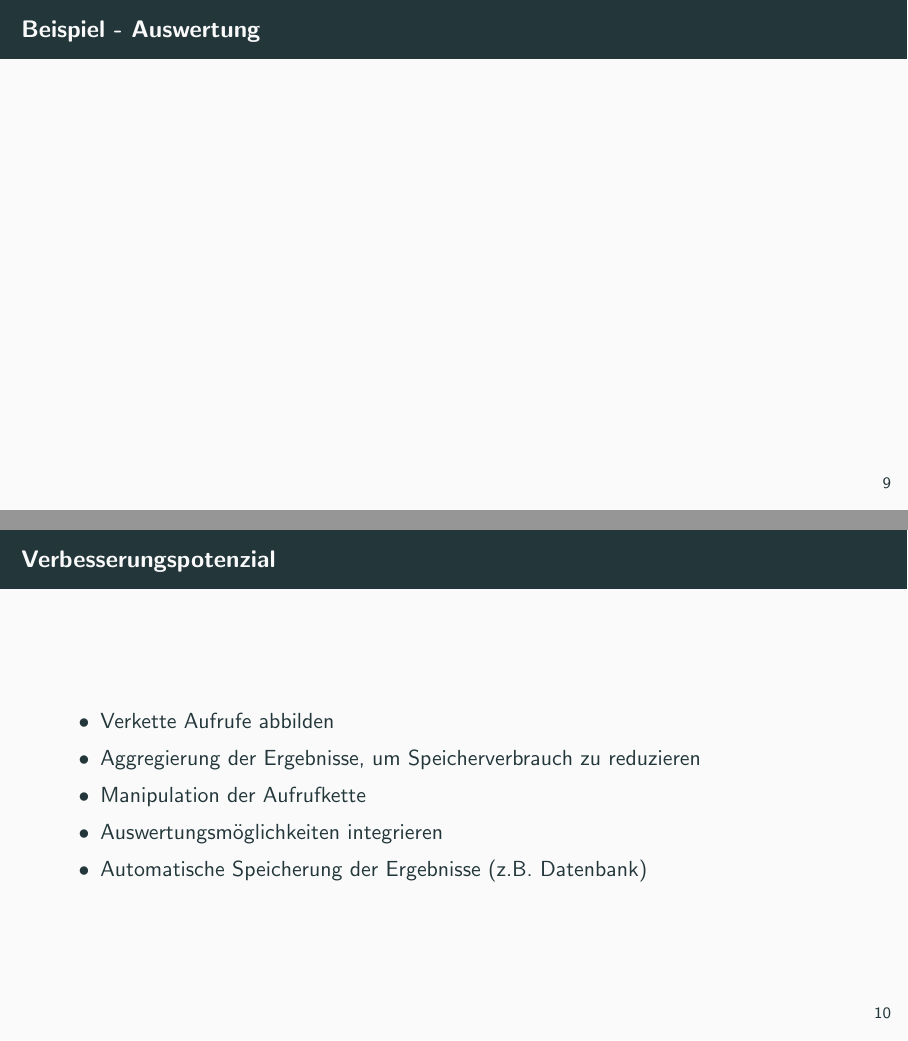
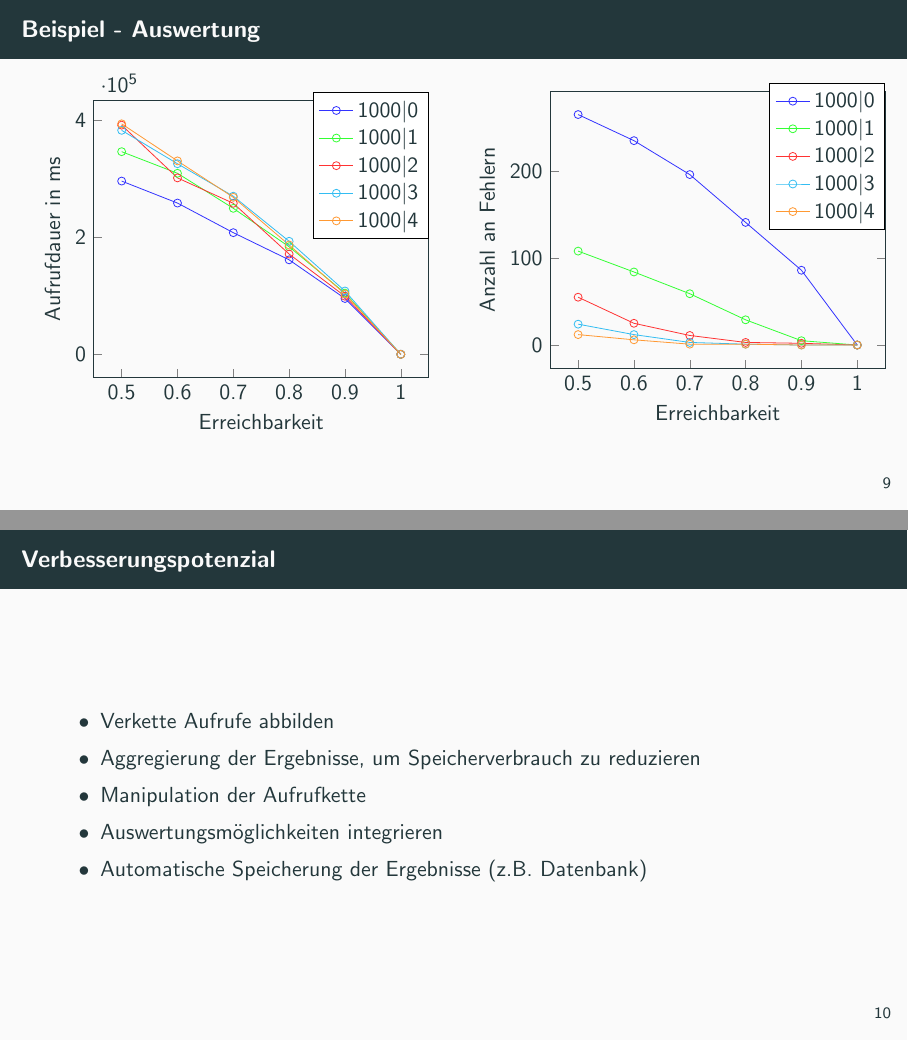
Before and after one commit to BjarneRentz/Microlation-Vortrag, LaTeX slides (main.tex, which reads sections/idee.tex): pages 13 and 14 of 15, joined at a grey line. Compiled offline with pdfLaTeX.

Commit message:
Added diagrams from paper

```diff
--- a/main.tex
+++ b/main.tex
@@ -1,9 +1,12 @@
 \documentclass[aspectratio=169]{beamer}
 
-
+\usepackage{pgfplots}
+\usepackage{pgfplotstable}
 \usepackage{minted}
 \setminted[csharp]{framesep=2mm,linenos,breaklines,tabsize=4, fontsize=\footnotesize}
 
+%Prevent error
+\DeclareUnicodeCharacter{03B3}{$\gamma$}
 
 \usetheme{metropolis}           % Use metropolis theme
 \title{MICROLATION -- EDSL zum Simulieren von komplexen
--- a/sections/idee.tex
+++ b/sections/idee.tex
@@ -83,6 +83,85 @@
 
 \begin{frame}
     \frametitle{Beispiel - Auswertung}
+
+
+    \pgfplotstableread[col sep=semicolon]{Results.csv}\datatable
+
+    \begin{columns}
+        \begin{column}{0.5\textwidth}
+            \begin{tikzpicture}
+                \usetikzlibrary{plotmarks}
+                \begin{axis}[
+                    width=1.07\linewidth,
+                    xtick=data,
+                    xticklabels from table={\datatable}{Availability},
+                    legend style={at={(1,0.5)},anchor=south east},
+                    ylabel={Aufrufdauer in ms},
+                    ylabel near ticks,
+                    xlabel={Erreichbarkeit},
+                    xtick pos=bottom
+                ]
+
+                \addplot [mark=o, blue!80] table [x expr=\coordindex, y={1000|0_T}]{\datatable};
+                \addlegendentry{$1000 | 0$}
+
+                \addplot [mark=o, green!80] table [x expr=\coordindex, y={1000|1_T}]{\datatable};
+                \addlegendentry{$1000 | 1$}
+
+                \addplot [mark=o, red!80] table [x expr=\coordindex, y={1000|2_T}]{\datatable};
+                \addlegendentry{$1000 | 2$}
+
+                \addplot [mark=o, cyan!80] table [x expr=\coordindex, y={1000|3_T}]{\datatable};
+                \addlegendentry{$1000 | 3$}
+
+                \addplot [mark=o, orange!80] table [x expr=\coordindex, y={1000|4_T}]{\datatable};
+                \addlegendentry{$1000 | 4$}
+
+                \end{axis}
+                \end{tikzpicture}
+        \end{column}
+
+        \begin{column}{0.5\textwidth}
+            \begin{tikzpicture}
+                \begin{axis}[
+                    width=1.07\linewidth,
+                    xtick=data,
+                    xticklabels from table={\datatable}{Availability},
+                    legend style={at={(1,0.5)},anchor=south east},
+                    ylabel={Anzahl an Fehlern},
+                    ylabel near ticks,
+                    xlabel={Erreichbarkeit},
+                    xtick pos=bottom
+                ]
+
+                \addplot [mark=o, blue!80] table [x expr=\coordindex, y={1000|0_E}]{\datatable};
+                \addlegendentry{$1000 | 0$}
+
+                \addplot [mark=o, green!80] table [x expr=\coordindex, y={1000|1_E}]{\datatable};
+                \addlegendentry{$1000 | 1$}
+
+                \addplot [mark=o, red!80] table [x expr=\coordindex, y={1000|2_E}]{\datatable};
+                \addlegendentry{$1000 | 2$}
+
+                \addplot [mark=o, cyan!80] table [x expr=\coordindex, y={1000|3_E}]{\datatable};
+                \addlegendentry{$1000 | 3$}
+
+                \addplot [mark=o, orange!80] table [x expr=\coordindex, y={1000|4_E}]{\datatable};
+                \addlegendentry{$1000 | 4$}
+
+                \end{axis}
+                \end{tikzpicture}
+        \end{column}
+    \end{columns}
+
+
+
+
+
+
+
+
+
 \end{frame}
 
 
```
Also changed, not shown: Results.csv (added, +7 -0 lines).
